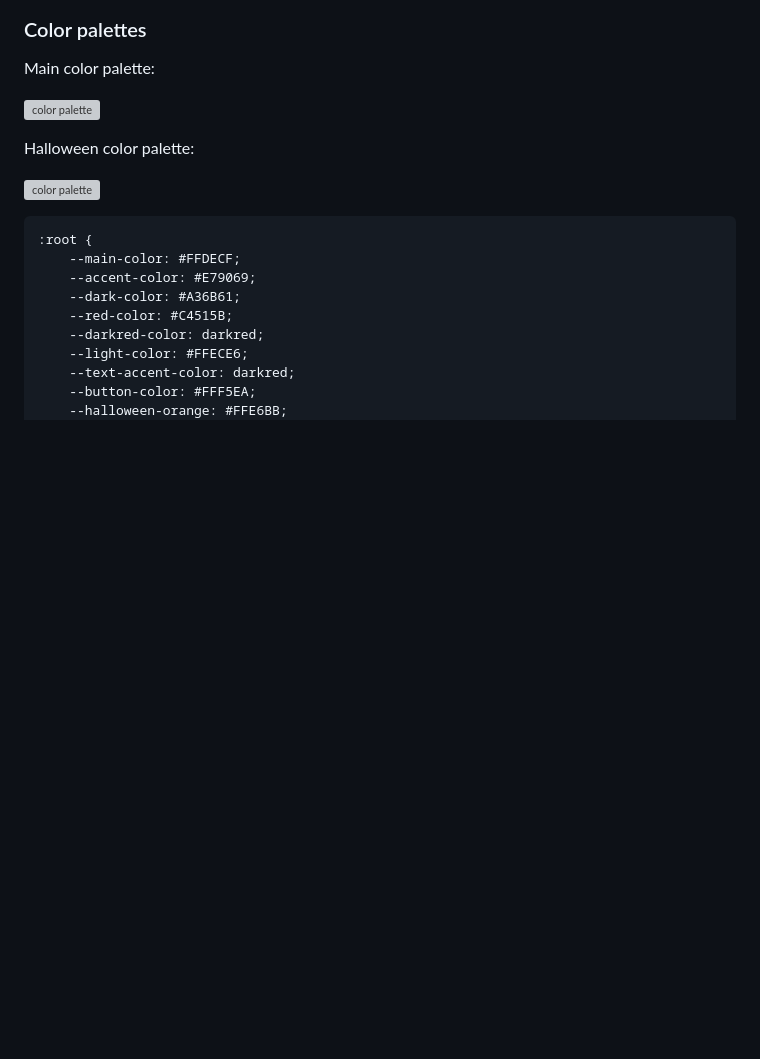
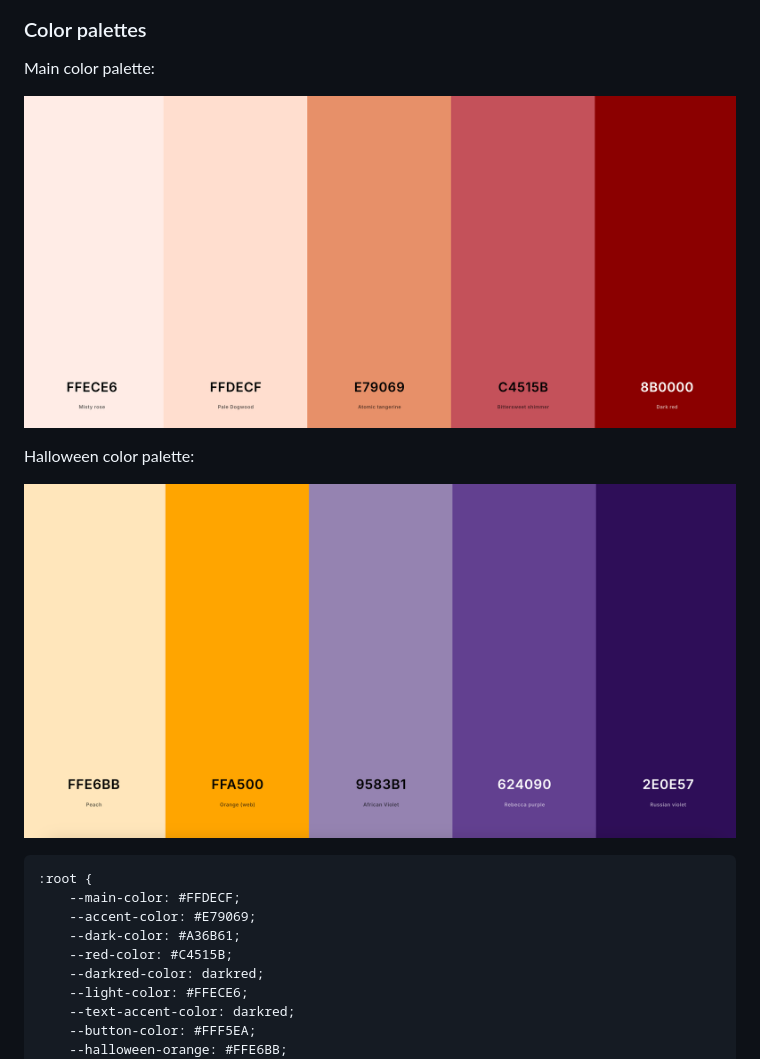
Before and after one commit to realpolya/gourds-and-grocers, a Markdown page: README.md, the part around the change. GitHub-like rendering; blank space fills up the shorter version; grey boxes are pictures that could not be loaded.

````diff
--- a/README.md
+++ b/README.md
@@ -39,11 +39,11 @@ Flow chart work was completed using FigJam.
 
 Main color palette:
 
-![color palette](./assets/planning/Palette2.png)
+![color palette](./assets/planning/palette2.png)
 
 Halloween color palette:
 
-![color palette](./assets/planning/Palette1.png)
+![color palette](./assets/planning/palette1.png)
 
 ``` css
 :root {
````
